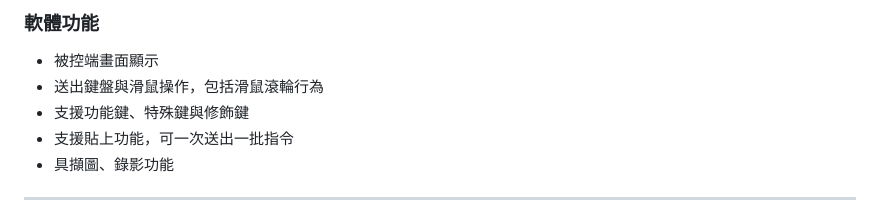
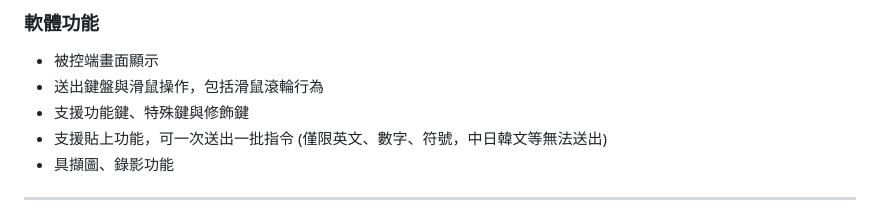
Before and after one commit to jasoncheng7115/JTUSBKVM, a Markdown page: README.md, the part around the change. GitHub-like rendering.

```diff
--- a/README.md
+++ b/README.md
@@ -30,7 +30,7 @@
 * 被控端畫面顯示
 * 送出鍵盤與滑鼠操作，包括滑鼠滾輪行為
 * 支援功能鍵、特殊鍵與修飾鍵
-* 支援貼上功能，可一次送出一批指令
+* 支援貼上功能，可一次送出一批指令 (僅限英文、數字、符號，中日韓文等無法送出)
 * 具擷圖、錄影功能
 
 ---
```
